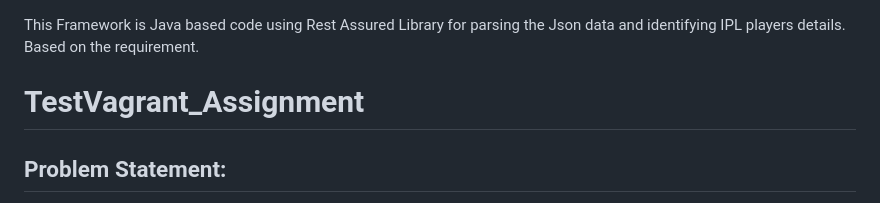
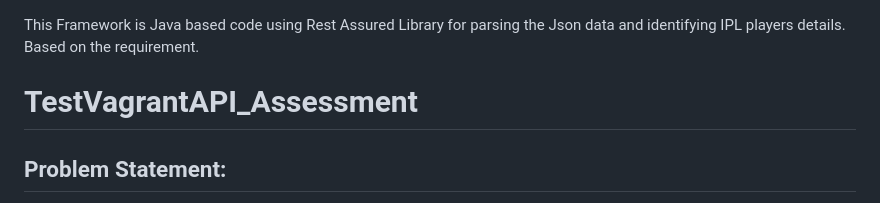
Before and after one commit to devadhinu/Assessment_TestVagrantAPI, a Markdown page: README.md, the part around the change. GitHub-like rendering.

```diff
--- a/README.md
+++ b/README.md
@@ -1,6 +1,6 @@
 This Framework is Java based code using Rest Assured Library for parsing the Json data and identifying IPL players details. Based on the requirement.
 
-# TestVagrant_Assignment
+# TestVagrantAPI_Assessment
 
 <h2>Problem Statement:</h2>
 <ul>
```
